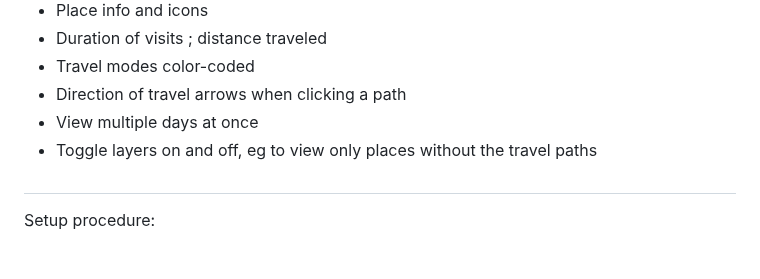
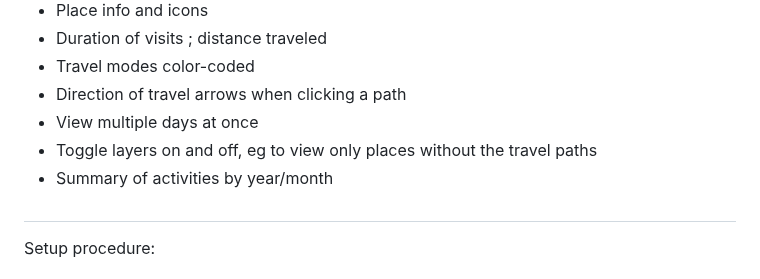
Before and after one commit to kurupted/google-maps-timeline-viewer, a Markdown page: README.md, the part around the change. Drawn GitHub-style.

```diff
--- a/README.md
+++ b/README.md
@@ -19,6 +19,7 @@ If you're like me, you have years worth of timeline data that you want to be abl
 - Direction of travel arrows when clicking a path
 - View multiple days at once
 - Toggle layers on and off, eg to view only places without the travel paths
+- Summary of activities by year/month
 
 #
 
```
